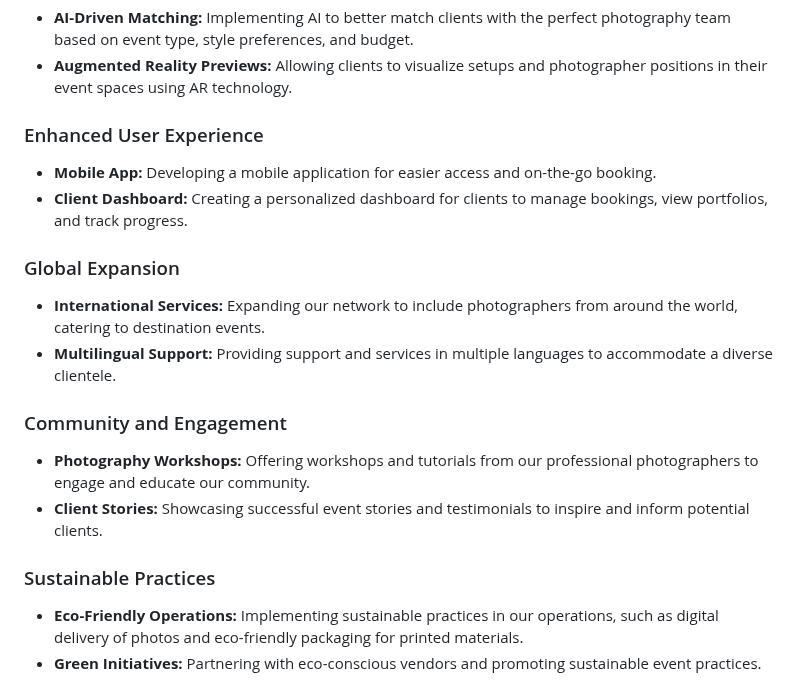
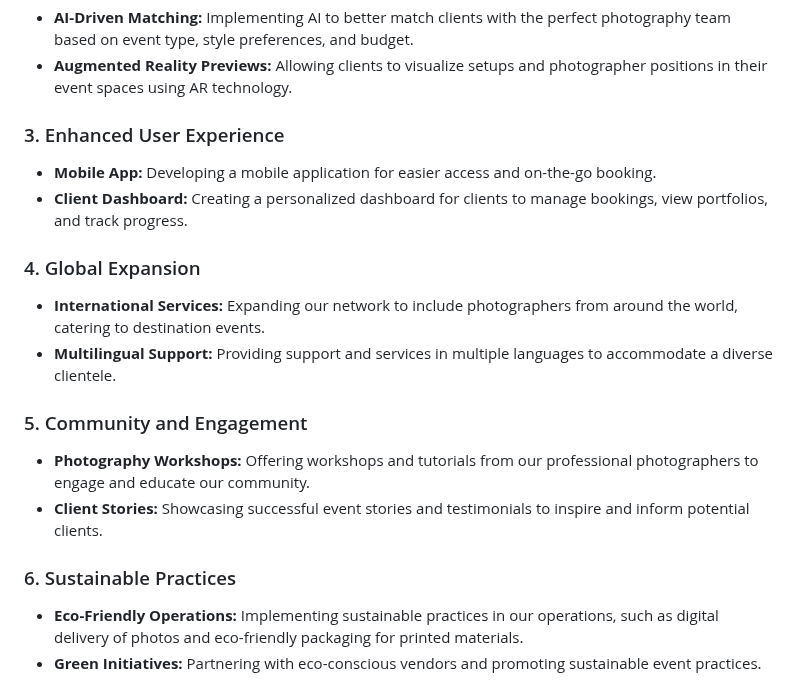
Before and after one commit to Shreyaa173/Pixel-Pallete, a Markdown page: README.md, the part around one of its changes. Rendered like a GitHub page.

```diff
--- a/README.md
+++ b/README.md
@@ -82,19 +56,19 @@ Together, let's make your shopping experience even more rewarding!
 - **AI-Driven Matching:** Implementing AI to better match clients with the perfect photography team based on event type, style preferences, and budget.
 - **Augmented Reality Previews:** Allowing clients to visualize setups and photographer positions in their event spaces using AR technology.
 
-### Enhanced User Experience
+### 3. Enhanced User Experience
 - **Mobile App:** Developing a mobile application for easier access and on-the-go booking.
 - **Client Dashboard:** Creating a personalized dashboard for clients to manage bookings, view portfolios, and track progress.
 
-### Global Expansion
+### 4. Global Expansion
 - **International Services:** Expanding our network to include photographers from around the world, catering to destination events.
 - **Multilingual Support:** Providing support and services in multiple languages to accommodate a diverse clientele.
 
-### Community and Engagement
+### 5. Community and Engagement
 - **Photography Workshops:** Offering workshops and tutorials from our professional photographers to engage and educate our community.
 - **Client Stories:** Showcasing successful event stories and testimonials to inspire and inform potential clients.
 
-### Sustainable Practices
+### 6. Sustainable Practices
 - **Eco-Friendly Operations:** Implementing sustainable practices in our operations, such as digital delivery of photos and eco-friendly packaging for printed materials.
 - **Green Initiatives:** Partnering with eco-conscious vendors and promoting sustainable event practices.
 
```
Also changed, not shown: other parts of README.md (+8 -34 lines).
